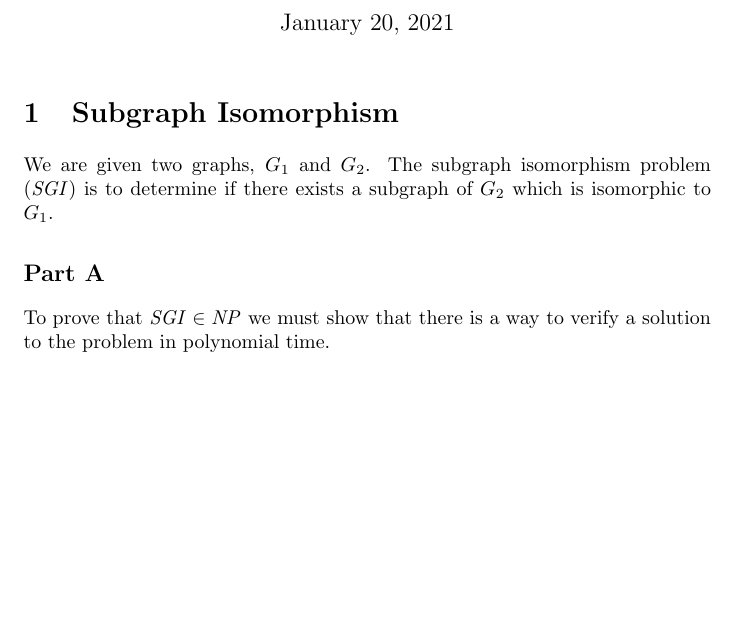
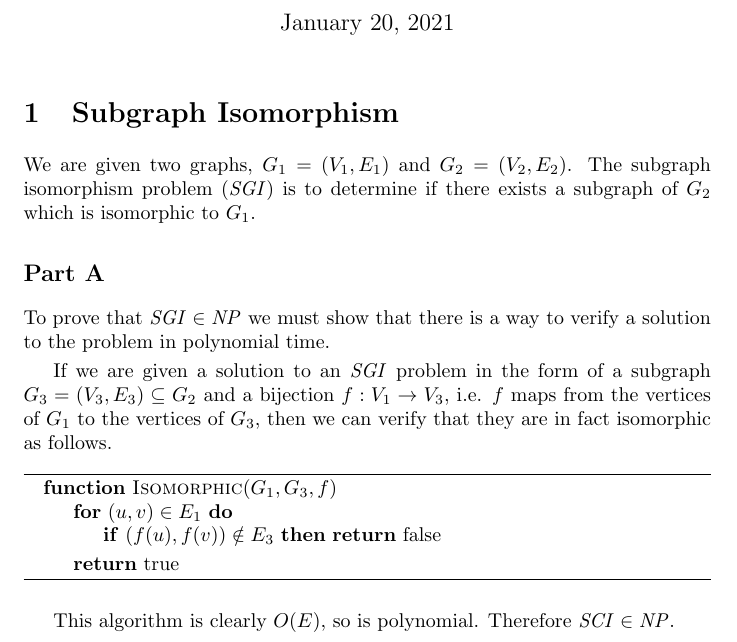
Before and after one commit to abrahammurciano/homework, a LaTeX problem sheet (3rd-Year/Algorithms/HW7-NP/HW7-NP.tex): part of the page, cut so that both start at the same text, the shorter picture padded with empty space. Compiled offline with pdfLaTeX.

Commit message:
finished q1a

```diff
--- a/3rd-Year/Algorithms/HW7-NP/HW7-NP.tex
+++ b/3rd-Year/Algorithms/HW7-NP/HW7-NP.tex
@@ -21,10 +21,27 @@
 
 \section{Subgraph Isomorphism}
 
-We are given two graphs, \(G_1\) and \(G_2\). The subgraph isomorphism problem (\textit{SGI}) is to determine if there exists a subgraph of \(G_2\) which is isomorphic to \(G_1\).
+We are given two graphs, \(G_1 = (V_1, E_1)\) and \(G_2 = (V_2, E_2)\). The subgraph isomorphism problem (\textit{SGI}) is to determine if there exists a subgraph of \(G_2\) which is isomorphic to \(G_1\).
 
 \subsection*{Part A}
 
 To prove that \(\mathit{SGI} \in \mathit{NP}\) we must show that there is a way to verify a solution to the problem in polynomial time.
 
+If we are given a solution to an \textit{SGI} problem in the form of a subgraph \(G_3 = (V_3, E_3) \subseteq G_2\) and a bijection \(f : V_1 \to V_3\), i.e. \(f\) maps from the vertices of \(G_1\) to the vertices of \(G_3\), then we can verify that they are in fact isomorphic as follows.
+
+\begin{algorithm}
+	\begin{algorithmic}
+		\Function{Isomorphic}{$G_1, G_3, f$}
+		\For{\((u, v) \in E_1\)}
+		\If{\((f(u), f(v)) \notin E_3\)}
+		\Return false
+		\EndIf
+		\EndFor
+		\State \Return true
+		\EndFunction
+	\end{algorithmic}
+\end{algorithm}
+
+This algorithm is clearly \(O(E)\), so is polynomial. Therefore \(\mathit{SCI} \in \mathit{NP}\).
+
 \end{document}
```
Also changed, not shown: 3rd-Year/Algorithms/HW7-NP/HW7-NP.pdf.
